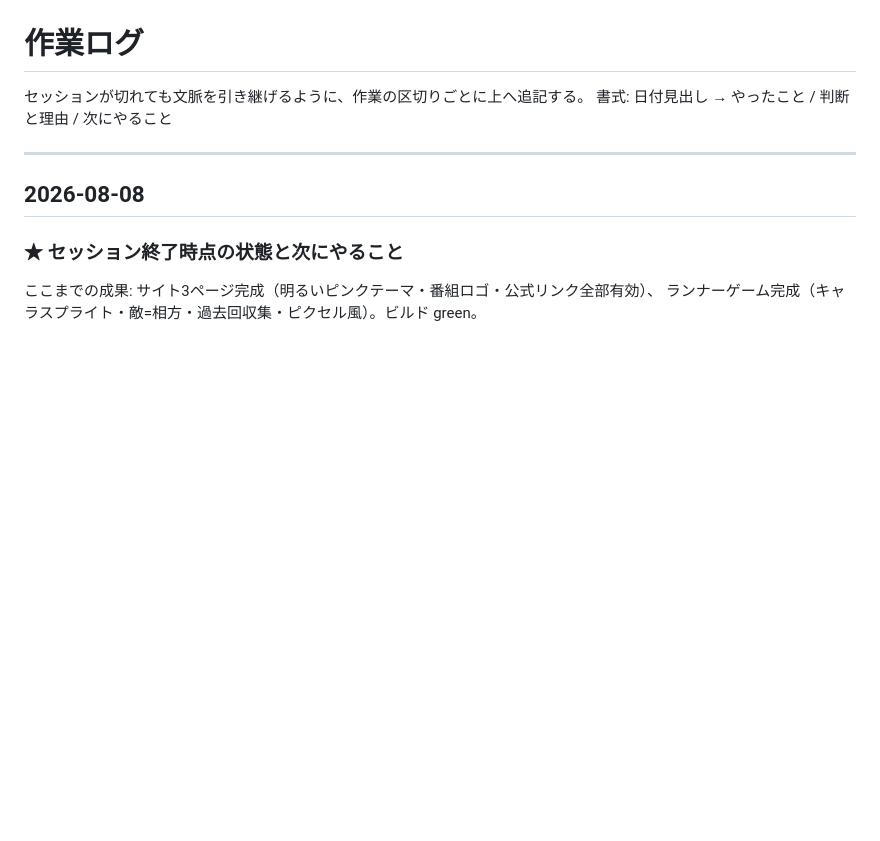
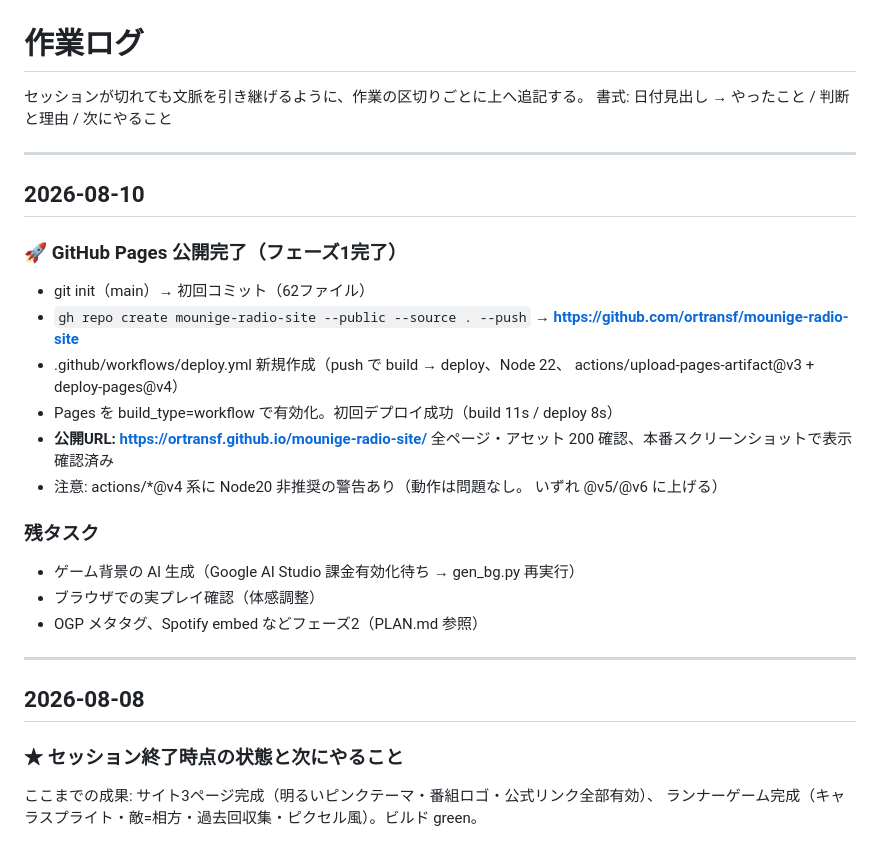
Before and after one commit to ortransf/mounige-radio-site, a Markdown page: WORKLOG.md, the part around the change. Rendered like a GitHub page; blank space fills up the shorter version.

Commit message:
docs: フェーズ1完了を記録（GitHub Pages 公開）
Co-Authored-By: Claude Fable 5 <noreply@anthropic.com>

```diff
--- a/WORKLOG.md
+++ b/WORKLOG.md
@@ -2,6 +2,29 @@
 
 セッションが切れても文脈を引き継げるように、作業の区切りごとに上へ追記する。
 書式: 日付見出し → やったこと / 判断と理由 / 次にやること
+
+---
+
+## 2026-08-10
+
+### 🚀 GitHub Pages 公開完了（フェーズ1完了）
+
+- git init（main）→ 初回コミット（62ファイル）
+- `gh repo create mounige-radio-site --public --source . --push`
+  → **https://github.com/ortransf/mounige-radio-site**
+- .github/workflows/deploy.yml 新規作成（push で build → deploy、Node 22、
+  actions/upload-pages-artifact@v3 + deploy-pages@v4）
+- Pages を build_type=workflow で有効化。初回デプロイ成功（build 11s / deploy 8s）
+- **公開URL: https://ortransf.github.io/mounige-radio-site/**
+  全ページ・アセット 200 確認、本番スクリーンショットで表示確認済み
+- 注意: actions/*@v4 系に Node20 非推奨の警告あり（動作は問題なし。
+  いずれ @v5/@v6 に上げる）
+
+### 残タスク
+
+- ゲーム背景の AI 生成（Google AI Studio 課金有効化待ち → gen_bg.py 再実行）
+- ブラウザでの実プレイ確認（体感調整）
+- OGP メタタグ、Spotify embed などフェーズ2（PLAN.md 参照）
 
 ---
 
```
Also changed, not shown: PLAN.md (+7 -7 lines).
